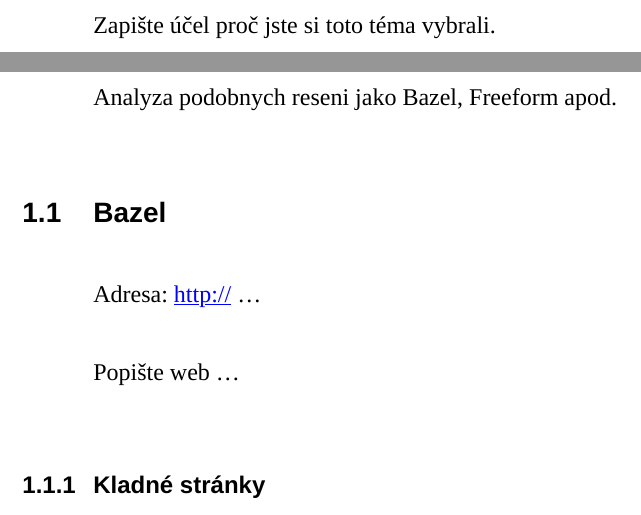
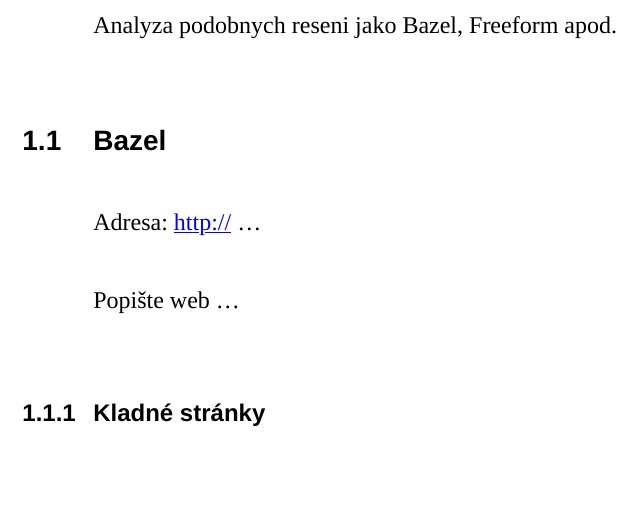
Before and after one commit to kucendro/os, a Typst document (papers/maturita/main.typ): two parts of pages 8 and 9 of 19 before the commit and part of page 9 of 19 after it, the two joined at a grey line, cut at the place of the change. Compiled offline with Typst 0.15; a missing font is replaced by an installed copy or a similar font.

Commit message:
do not ignore papers

```diff
--- a/papers/maturita/main.typ
+++ b/papers/maturita/main.typ
@@ -22,7 +22,7 @@
 
 #heading(numbering: none)[Úvod]
 
-Zapište účel proč jste si toto téma vybrali.
+
 
 = Analýza obdobných řešení
 
```
